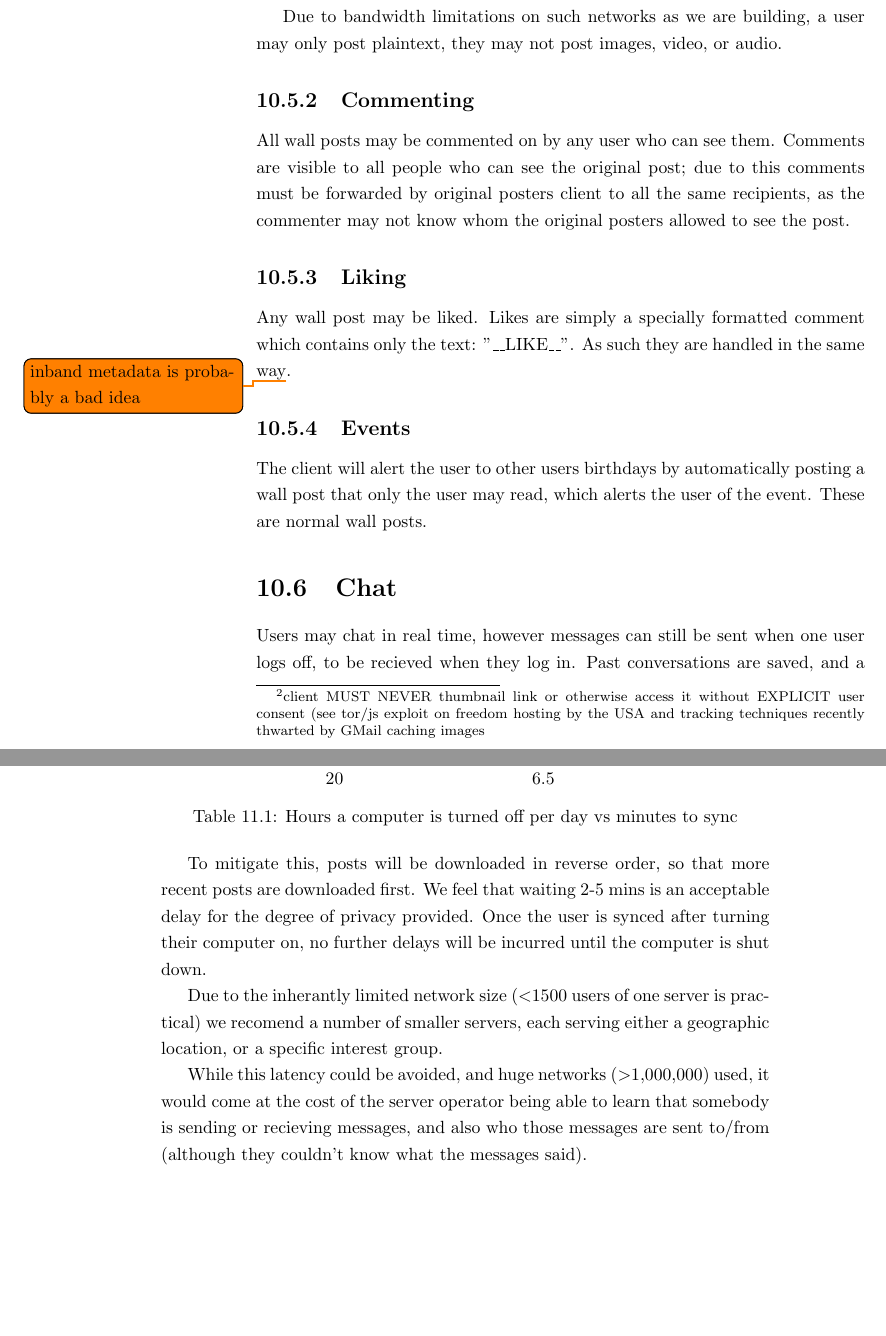
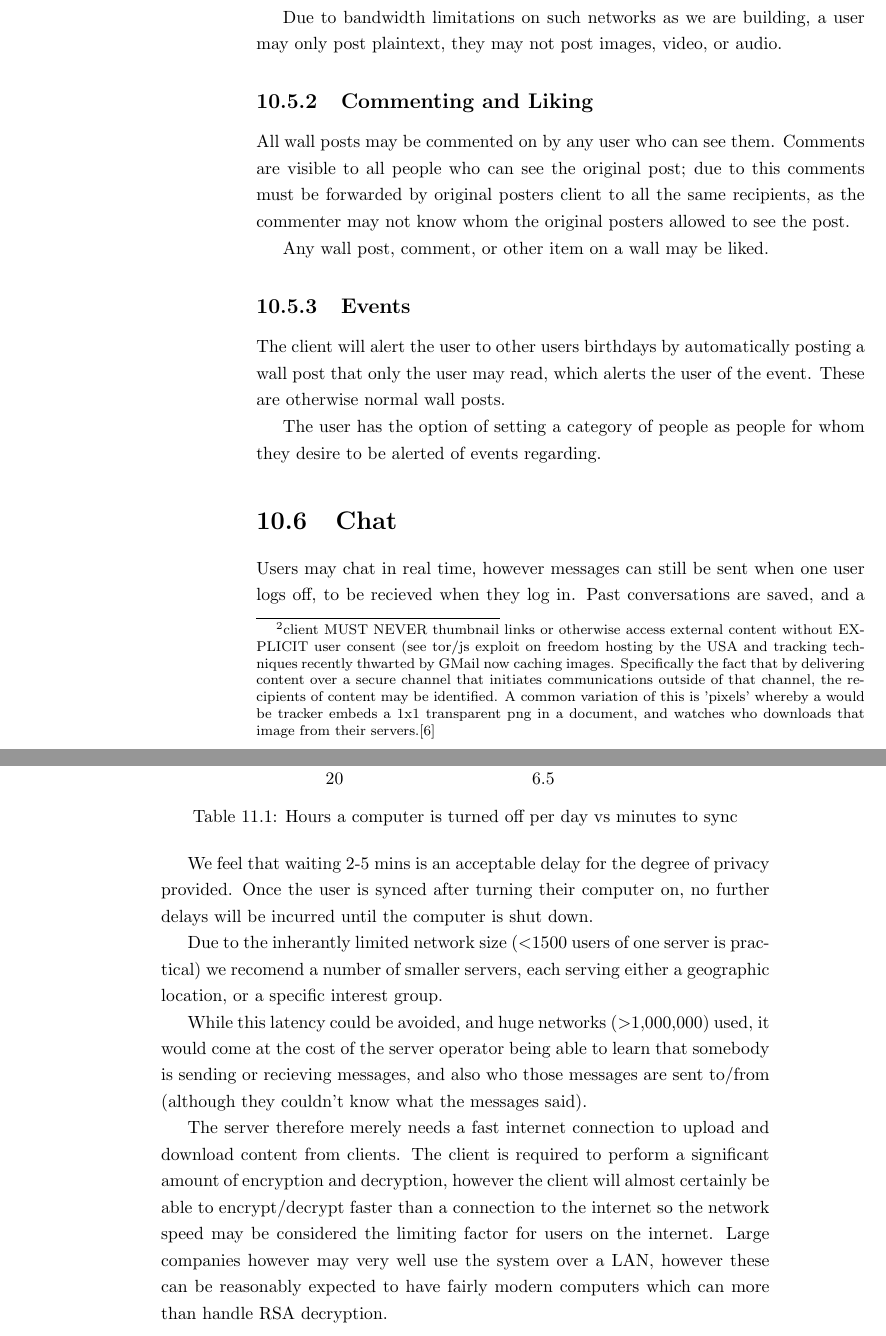
Before and after one commit to thomal/COMP208, a LaTeX thesis (writeup/project.tex, which reads writeup/text/requirements/system_requirements.tex, writeup/text/requirements/user_requirements.tex): two parts of pages 26 and 29 of 55, joined at a grey line, cut so that both start at the same text, the shorter picture padded with empty space. Compiled offline with pdfLaTeX.

Commit message:
I forgot what i did

```diff
--- a/writeup/text/requirements/system_requirements.tex
+++ b/writeup/text/requirements/system_requirements.tex
@@ -42,10 +42,9 @@ netowrk of 1000 users).
     \caption{Hours a computer is turned off per day vs minutes to sync}
 \end{table}
 
-To mitigate this, posts will be downloaded in reverse order, so that more recent
-posts are downloaded first. We feel that waiting 2-5 mins is an acceptable delay
-for the degree of privacy provided. Once the user is synced after turning their
-computer on, no further delays will be incurred until the computer is shut down.
+We feel that waiting 2-5 mins is an acceptable delay for the degree of privacy
+provided. Once the user is synced after turning their computer on, no further
+delays will be incurred until the computer is shut down.
 
 Due to the inherantly limited network size (\textless1500 users of one server is
 practical) we recomend a number of smaller servers, each serving either a
@@ -55,3 +54,12 @@ While this latency could be avoided, and huge networks (\textgreater1,000,000)
 used, it would come at the cost of the server operator being able to learn that
 somebody is sending or recieving messages, and also who those messages are sent
 to/from (although they couldn't know what the messages said).
+
+The server therefore merely needs a fast internet connection to upload and
+download content from clients. The client is required to perform a significant
+amount of encryption and decryption, however the client will almost certainly be
+able to encrypt/decrypt faster than a connection to the internet so the network
+speed may be considered the limiting factor for users on the internet. Large
+companies however may very well use the system over a LAN, however these can be
+reasonably expected to have fairly modern computers which can more than handle
+RSA decryption.
--- a/writeup/text/requirements/user_requirements.tex
+++ b/writeup/text/requirements/user_requirements.tex
@@ -62,9 +61,14 @@ just themselves is up to the user. They will not however be given the option to
 post publically. Users may also post to another users wall.
 
 Wall posts may contain links to other content, however this content is never
-thumbnailed\footnote{client MUST NEVER thumbnail link or otherwise access it
-without EXPLICIT user consent (see tor/js exploit on freedom hosting by the USA
-and tracking techniques recently thwarted by GMail caching images}.
+thumbnailed\footnote{client MUST NEVER thumbnail links or otherwise access
+external content without EXPLICIT user consent (see tor/js exploit on freedom
+hosting by the USA and tracking techniques recently thwarted by GMail now
+caching images. Specifically the fact that by delivering content over a secure
+channel that initiates communications outside of that channel, the recipients of
+content may be identified. A common variation of this is 'pixels' whereby a
+would be tracker embeds a 1x1 transparent png in a document, and watches who
+downloads that image from their servers.\cite{webbug}}.
 
 A user may edit their old posts, however older versions will still be available
 for viewing; similarly users may 'delete' posts, but they are still visible to
@@ -73,21 +77,21 @@ malicious clients.
 Due to bandwidth limitations on such networks as we are building, a user may
 only post plaintext, they may not post images, video, or audio.
 
-\subsection{Commenting}
+\subsection{Commenting and Liking}
 All wall posts may be commented on by any user who can see them. Comments are
 visible to all people who can see the original post; due to this comments must
 be forwarded by original posters client to all the same recipients, as the
 commenter may not know whom the original posters allowed to see the post.
 
-\subsection{Liking}
-Any wall post may be liked. Likes are simply a specially formatted comment
-which contains only the text: "\_\_LIKE\_\_". As such they are handled in the same
-way\todo{inband metadata is probably a bad idea}.
+Any wall post, comment, or other item on a wall may be liked.
 
 \subsection{Events}
 The client will alert the user to other users birthdays by automatically posting
 a wall post that only the user may read, which alerts the user of the event.
-These are normal wall posts.
+These are otherwise normal wall posts.
+
+The user has the option of setting a category of people as people for whom they
+desire to be alerted of events regarding.
 
 \section{Chat}
 Users may chat in real time, however messages can still be sent when one user
```
Also changed, not shown: writeup/text/appendicies/bibliography.bib (+10 -2 lines), writeup/text/requirements/mission_statement.tex (+1 -1 lines), writeup/makefile, writeup/project.pdf, writeup/text/requirements/system_requirements.tex (6 more changed lines), writeup/text/requirements/user_requirements.tex (21 more changed lines).
